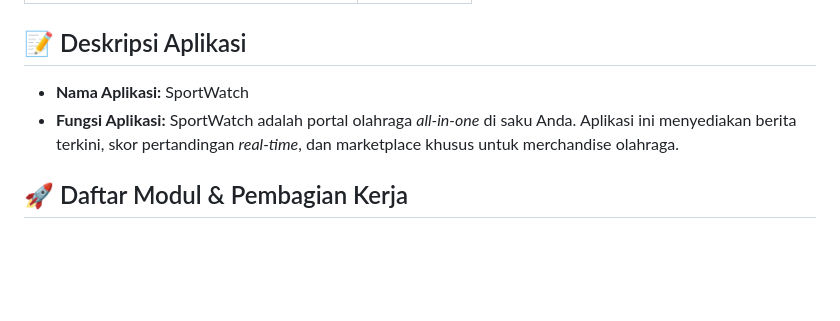
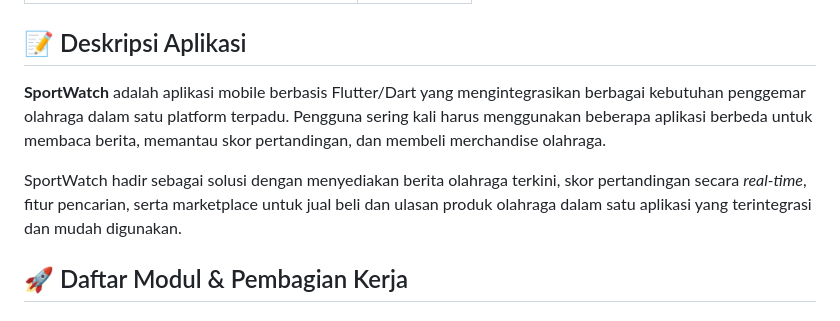
Before and after one commit to PBP-kelompok-c13/sportwatch_NG, a Markdown page: README.md, the part around the change. Drawn GitHub-style; blank space fills up the shorter version.

Commit message:
Perlu proofreading. Menyempurnakan deskripsi aplikasi dengan narasi masalah dan solusi memaksimalkan nilai rubrik
 Menyempurnakan deskripsi aplikasi dengan narasi masalah dan solusi memaksimalkan nilai rubrik

```diff
--- a/README.md
+++ b/README.md
@@ -23,8 +23,16 @@ Platform digital terpadu berbasis aplikasi mobile (Flutter/Dart) yang memungkink
 
 ## 📝 Deskripsi Aplikasi
 
-* **Nama Aplikasi:** SportWatch
-* **Fungsi Aplikasi:** SportWatch adalah portal olahraga *all-in-one* di saku Anda. Aplikasi ini menyediakan berita terkini, skor pertandingan *real-time*, dan marketplace khusus untuk merchandise olahraga.
+**SportWatch** adalah aplikasi mobile berbasis Flutter/Dart yang
+mengintegrasikan berbagai kebutuhan penggemar olahraga dalam satu
+platform terpadu. Pengguna sering kali harus menggunakan beberapa
+aplikasi berbeda untuk membaca berita, memantau skor pertandingan,
+dan membeli merchandise olahraga.
+
+SportWatch hadir sebagai solusi dengan menyediakan berita olahraga
+terkini, skor pertandingan secara *real-time*, fitur pencarian,
+serta marketplace untuk jual beli dan ulasan produk olahraga dalam
+satu aplikasi yang terintegrasi dan mudah digunakan.
 
 ## 🚀 Daftar Modul & Pembagian Kerja
 
```
